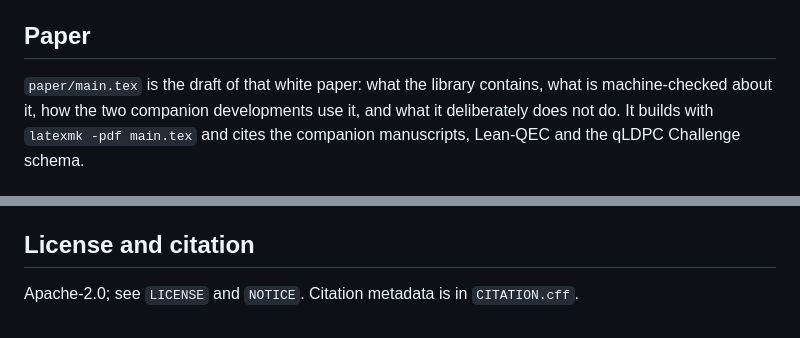
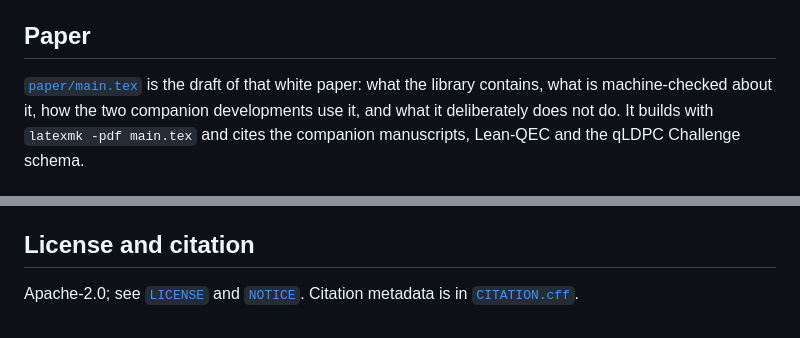
Before and after one commit to QCL-SUAT/QECCertificates, a Markdown page: README.md, 2 parts joined by grey strips. GitHub-like rendering.

```diff
--- a/README.md
+++ b/README.md
@@ -81,7 +90,7 @@ next version, followed by a white paper reporting its end-to-end results.
 
 ## Paper
 
-`paper/main.tex` is the draft of that white paper: what the library contains, what is
+[`paper/main.tex`](paper/main.tex) is the draft of that white paper: what the library contains, what is
 machine-checked about it, how the two companion developments use it, and what it
 deliberately does not do. It builds with `latexmk -pdf main.tex` and cites the
 companion manuscripts, Lean-QEC and the qLDPC Challenge schema.
@@ -97,4 +106,4 @@ other side contributed into it.
 
 ## License and citation
 
-Apache-2.0; see `LICENSE` and `NOTICE`. Citation metadata is in `CITATION.cff`.
+Apache-2.0; see [`LICENSE`](LICENSE) and [`NOTICE`](NOTICE). Citation metadata is in [`CITATION.cff`](CITATION.cff).
```
Also changed, not shown: other parts of README.md (+11 -2 lines).
